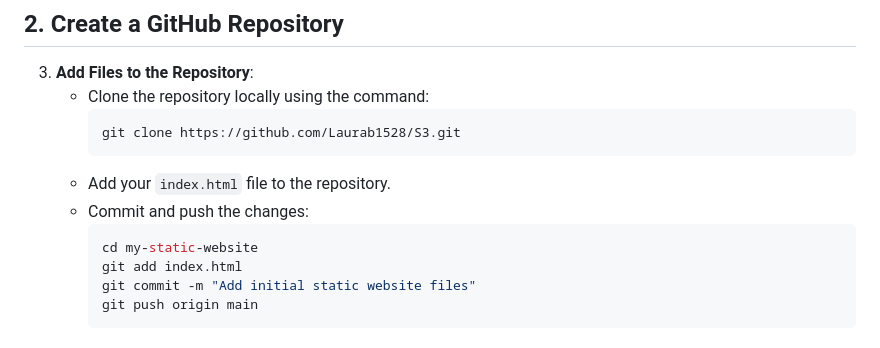
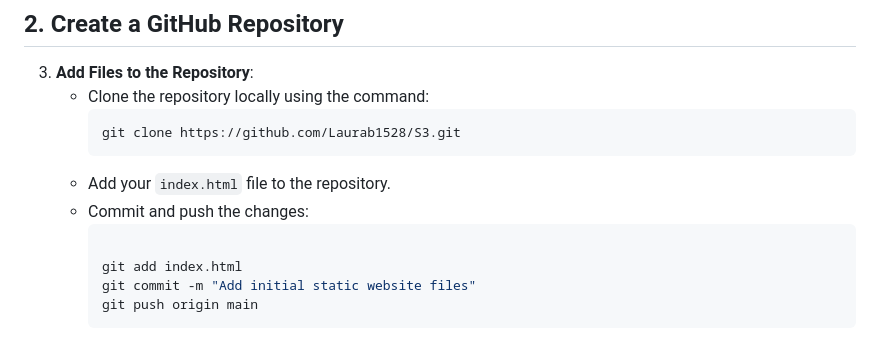
Before and after one commit to Laurab1528/S3, a Markdown page: README.md, the part around the change. Rendered like a GitHub page.

````diff
--- a/README.md
+++ b/README.md
@@ -56,7 +56,7 @@ This guide provides the necessary steps to create an Amazon S3 bucket, configure
    - Add your `index.html` file to the repository.
    - Commit and push the changes:
      ```bash
-     cd my-static-website
+
      git add index.html
      git commit -m "Add initial static website files"
      git push origin main
````
